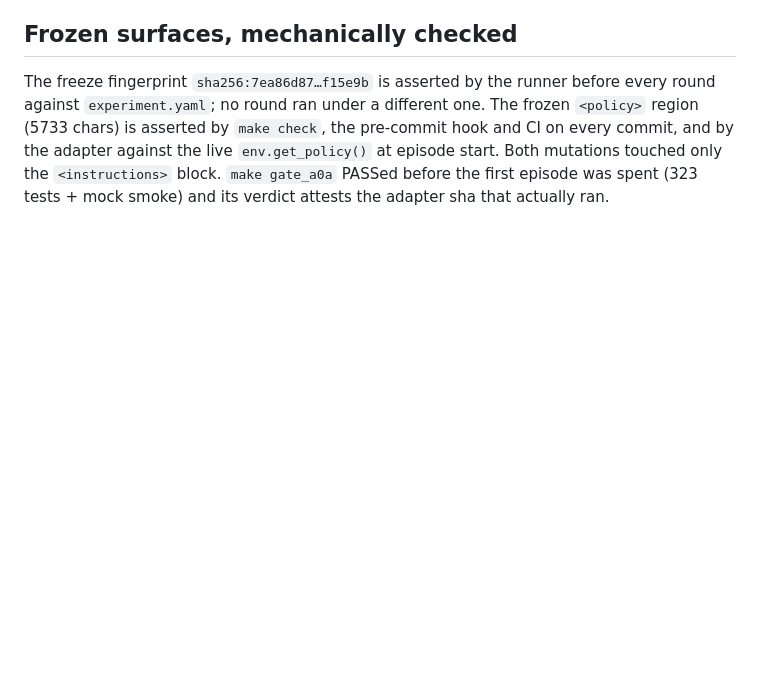
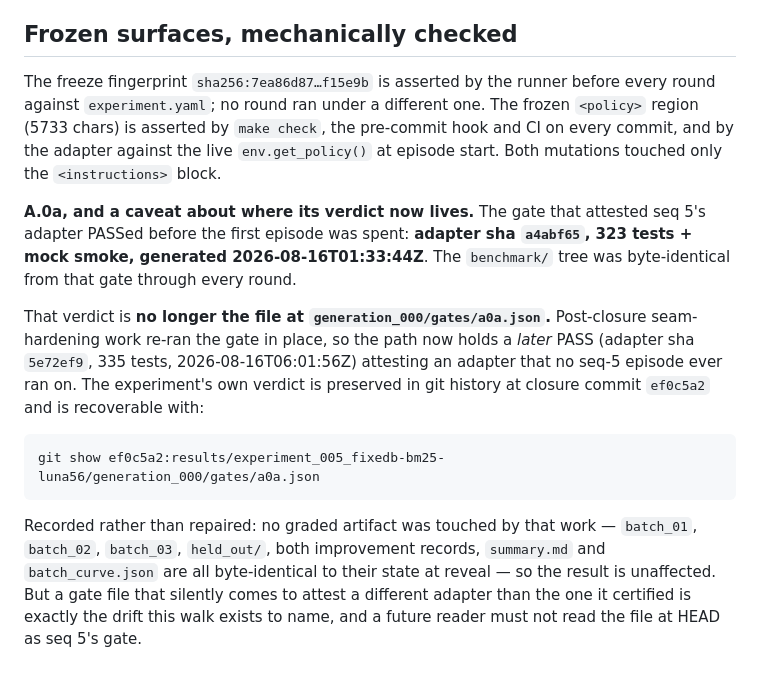
Before and after one commit to francisco-perez-sorrosal/introspection-self-improver, a Markdown page: results/experiment_005_fixedb-bm25-luna56/GUARDRAIL_WALK.md, the part around the change. Drawn GitHub-style; blank space fills up the shorter version.

````diff
--- a/results/experiment_005_fixedb-bm25-luna56/GUARDRAIL_WALK.md
+++ b/results/experiment_005_fixedb-bm25-luna56/GUARDRAIL_WALK.md
@@ -144,6 +144,26 @@ The freeze fingerprint `sha256:7ea86d87…f15e9b` is asserted by the runner befo
 round against `experiment.yaml`; no round ran under a different one. The frozen `<policy>`
 region (5733 chars) is asserted by `make check`, the pre-commit hook and CI on every
 commit, and by the adapter against the live `env.get_policy()` at episode start. Both
-mutations touched only the `<instructions>` block. `make gate_a0a` PASSed before the first
-episode was spent (323 tests + mock smoke) and its verdict attests the adapter sha that
-actually ran.
+mutations touched only the `<instructions>` block.
+
+**A.0a, and a caveat about where its verdict now lives.** The gate that attested seq 5's
+adapter PASSed before the first episode was spent: **adapter sha `a4abf65`, 323 tests +
+mock smoke, generated 2026-08-16T01:33:44Z**. The `benchmark/` tree was byte-identical from
+that gate through every round.
+
+That verdict is **no longer the file at `generation_000/gates/a0a.json`.** Post-closure
+seam-hardening work re-ran the gate in place, so the path now holds a *later* PASS
+(adapter sha `5e72ef9`, 335 tests, 2026-08-16T06:01:56Z) attesting an adapter that no seq-5
+episode ever ran on. The experiment's own verdict is preserved in git history at closure
+commit `ef0c5a2` and is recoverable with:
+
+```
+git show ef0c5a2:results/experiment_005_fixedb-bm25-luna56/generation_000/gates/a0a.json
+```
+
+Recorded rather than repaired: no graded artifact was touched by that work — `batch_01`,
+`batch_02`, `batch_03`, `held_out/`, both improvement records, `summary.md` and
+`batch_curve.json` are all byte-identical to their state at reveal — so the result is
+unaffected. But a gate file that silently comes to attest a different adapter than the one
+it certified is exactly the drift this walk exists to name, and a future reader must not
+read the file at HEAD as seq 5's gate.
````
Also changed, not shown: results/experiment_005_fixedb-bm25-luna56/README.md (+20 -5 lines).
